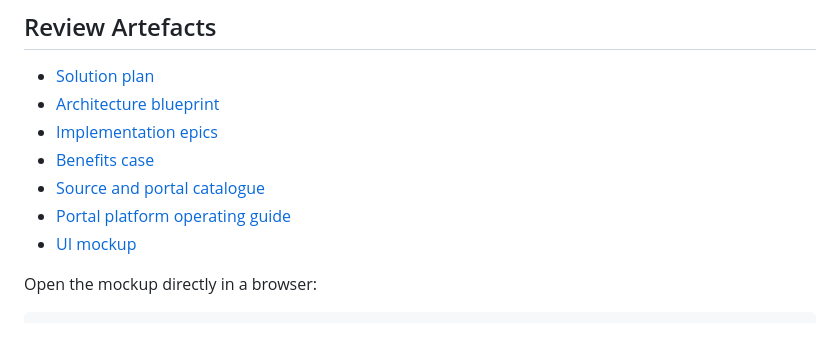
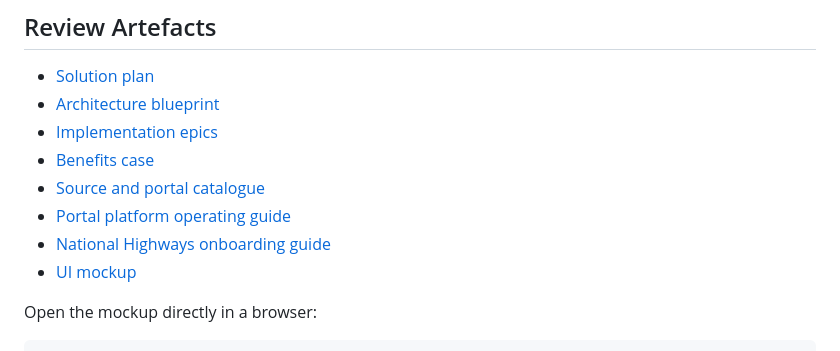
Before and after one commit to neil9bailey/Data-Intelligence-Portal, a Markdown page: README.md, the part around the change. Drawn GitHub-style.

Commit message:
add National Highways onboarding runbook

```diff
--- a/README.md
+++ b/README.md
@@ -36,6 +36,7 @@ Data Intelligence Portal is a configurable information-gathering workspace for:
 - [Benefits case](docs/benefits_case.md)
 - [Source and portal catalogue](docs/source_and_portal_catalogue.md)
 - [Portal platform operating guide](docs/portal-platform-operating-guide.md)
+- [National Highways onboarding guide](docs/national-highways-onboarding-guide.md)
 - [UI mockup](docs/ui_mockups/data_intelligence_portal_mockup.html)
 
 Open the mockup directly in a browser:
```
Also changed, not shown: docs/national-highways-onboarding-guide.md (added, +283 -0 lines).
